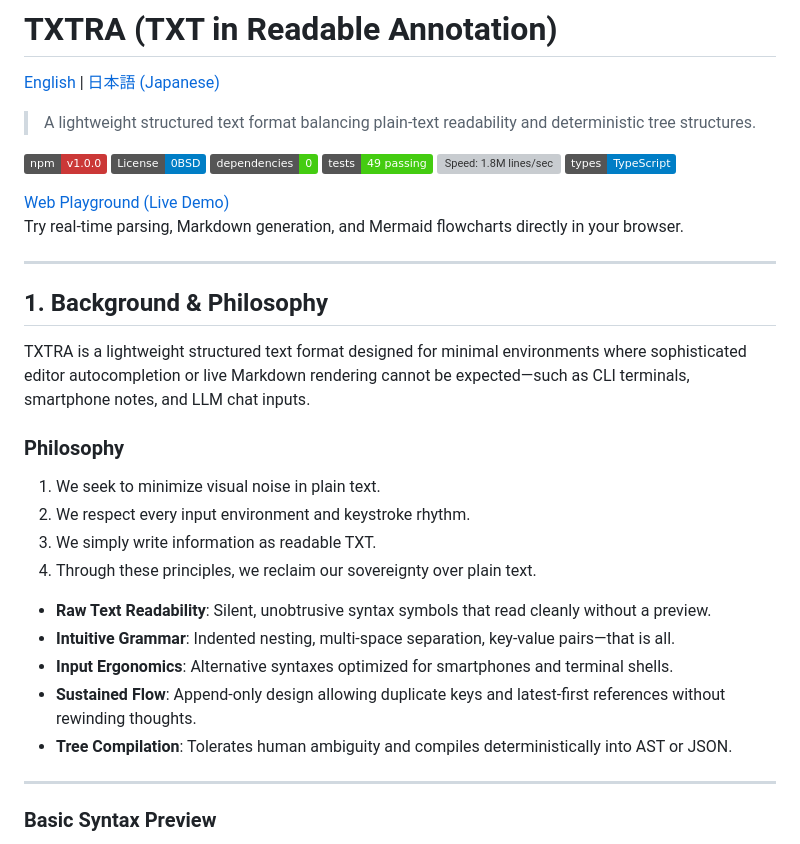
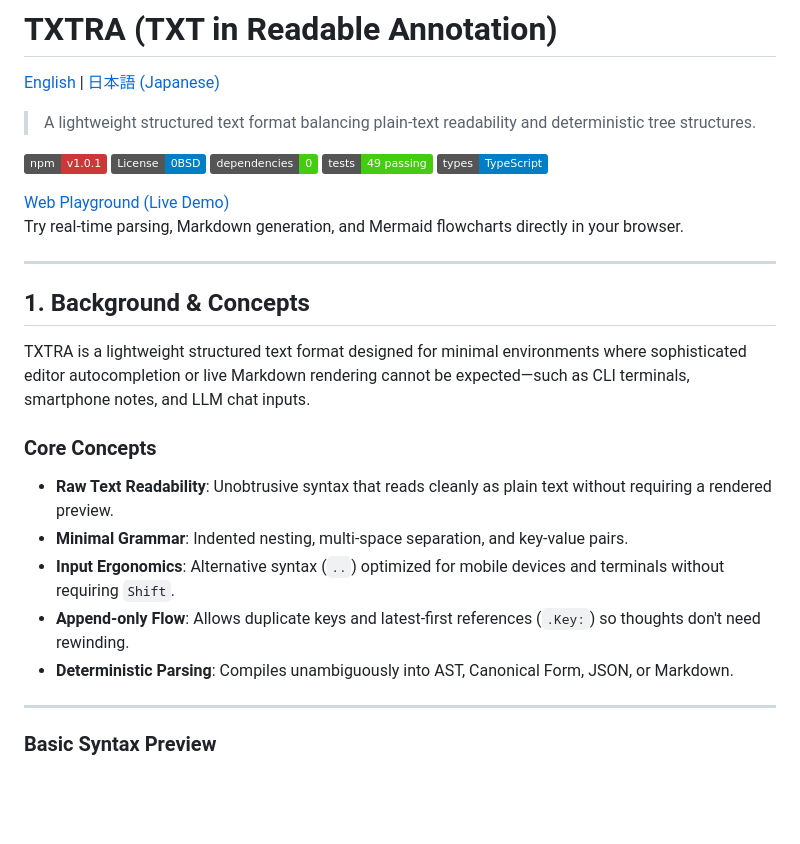
Before and after one commit to ashleyxii/TXTRA, a Markdown page: README.md, the part around one of its changes. Rendered like a GitHub page; badges without logos; blank space fills up the shorter version; grey boxes are pictures that could not be loaded.

```diff
--- a/README.md
+++ b/README.md
@@ -4,11 +4,10 @@
 
 > A lightweight structured text format balancing plain-text readability and deterministic tree structures.
 
-[![npm version](https://img.shields.io/badge/npm-v1.0.0-cb3837.svg)](https://www.npmjs.com/package/txtra)
+[![npm version](https://img.shields.io/badge/npm-v1.0.1-cb3837.svg)](https://www.npmjs.com/package/txtra)
 [![License: 0BSD](https://img.shields.io/badge/License-0BSD-blue.svg)](https://opensource.org/licenses/0BSD)
 [![Zero Dependencies](https://img.shields.io/badge/dependencies-0-brightgreen.svg)](package.json)
 [![Tests: 49 passing](https://img.shields.io/badge/tests-49%20passing-brightgreen.svg)](tests/)
-[![Speed: 1.8M lines/sec](https://img.shields.io/badge/speed-1.8M%20lines%2Fsec-orange.svg)](docs/performance.md)
 [![TypeScript](https://img.shields.io/badge/types-TypeScript-blue.svg)](src/index.d.ts)
 
 [Web Playground (Live Demo)](https://ashleyxii.github.io/TXTRA/)
@@ -16,21 +15,16 @@ Try real-time parsing, Markdown generation, and Mermaid flowcharts directly in y
 
 ---
 
-## 1. Background & Philosophy
+## 1. Background & Concepts
 
 TXTRA is a lightweight structured text format designed for minimal environments where sophisticated editor autocompletion or live Markdown rendering cannot be expected—such as CLI terminals, smartphone notes, and LLM chat inputs.
 
-### Philosophy
-1. We seek to minimize visual noise in plain text.
-2. We respect every input environment and keystroke rhythm.
-3. We simply write information as readable TXT.
-4. Through these principles, we reclaim our sovereignty over plain text.
-
-- __Raw Text Readability__: Silent, unobtrusive syntax symbols that read cleanly without a preview.
-- __Intuitive Grammar__: Indented nesting, multi-space separation, key-value pairs—that is all.
-- __Input Ergonomics__: Alternative syntaxes optimized for smartphones and terminal shells.
-- __Sustained Flow__: Append-only design allowing duplicate keys and latest-first references without rewinding thoughts.
-- __Tree Compilation__: Tolerates human ambiguity and compiles deterministically into AST or JSON.
+### Core Concepts
+- __Raw Text Readability__: Unobtrusive syntax that reads cleanly as plain text without requiring a rendered preview.
+- __Minimal Grammar__: Indented nesting, multi-space separation, and key-value pairs.
+- __Input Ergonomics__: Alternative syntax (`..`) optimized for mobile devices and terminals without requiring `Shift`.
+- __Append-only Flow__: Allows duplicate keys and latest-first references (`.Key:`) so thoughts don't need rewinding.
+- __Deterministic Parsing__: Compiles unambiguously into AST, Canonical Form, JSON, or Markdown.
 
 ---
 
```
Also changed, not shown: other parts of README.md (+23 -28 lines), README_ja.md (+30 -42 lines).
